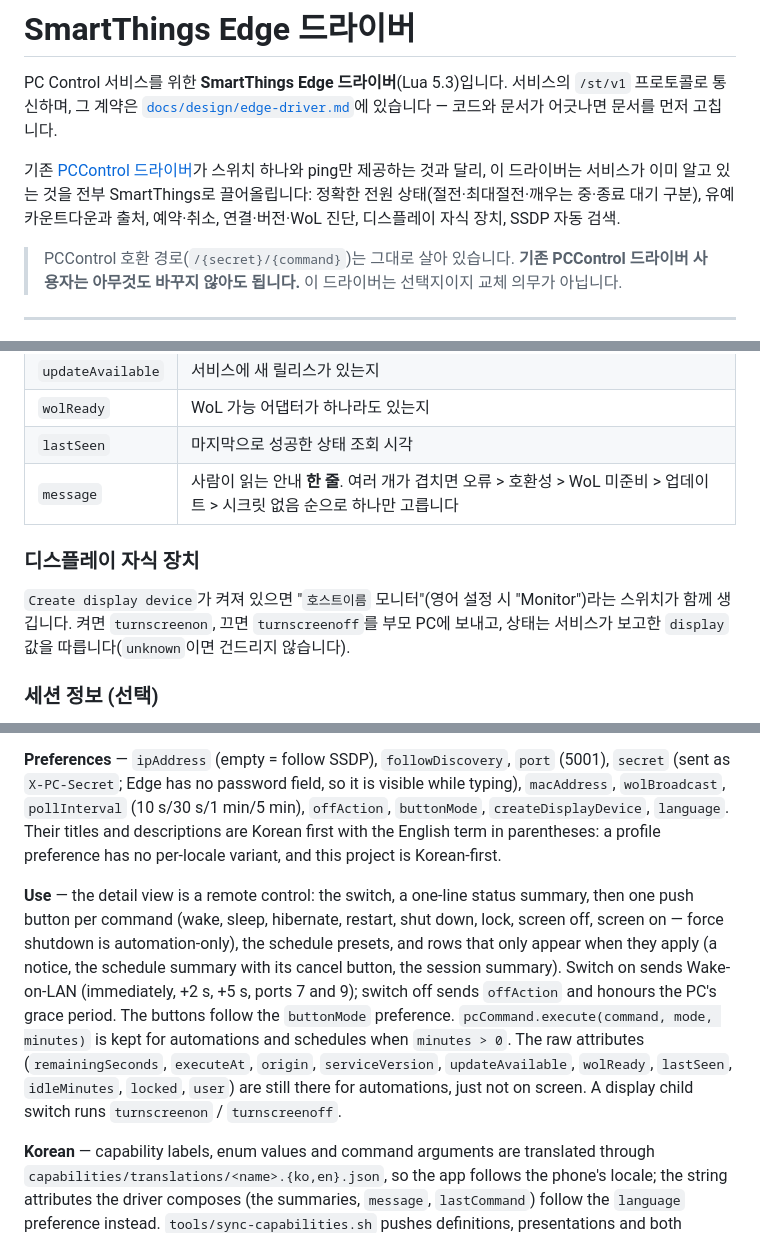
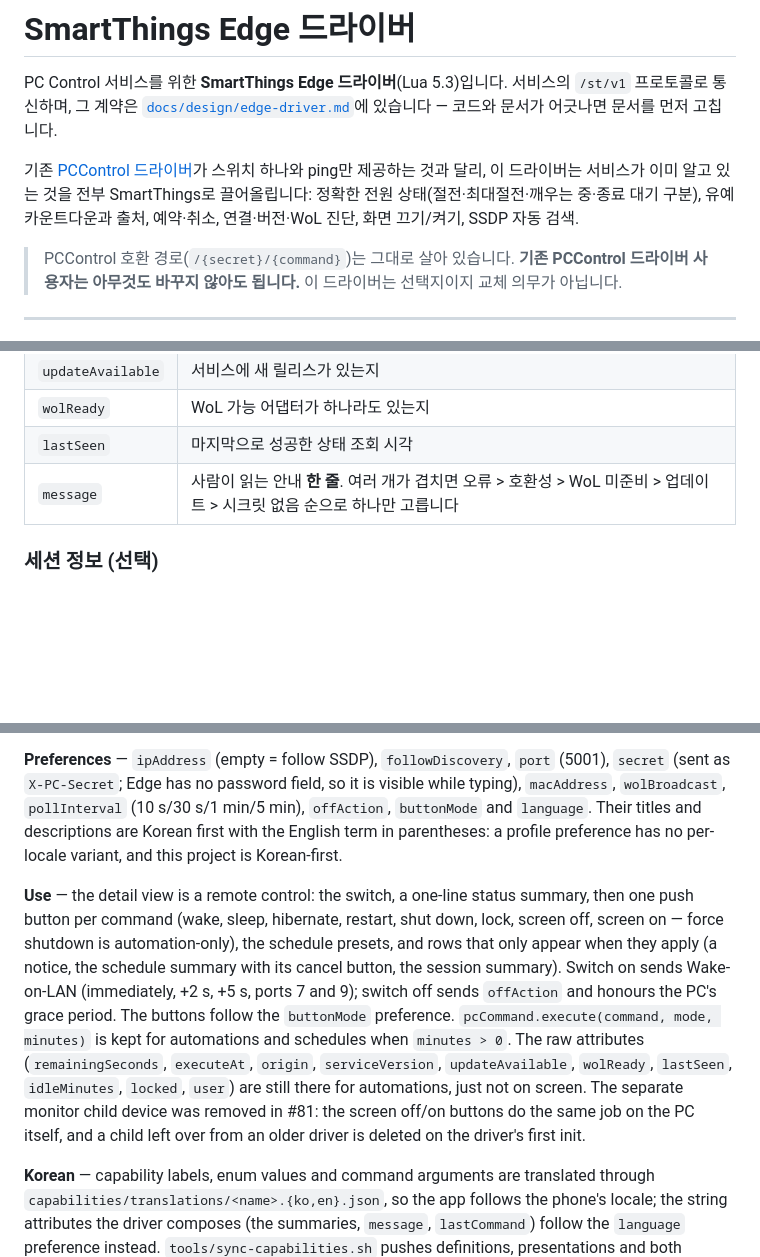
Before and after one commit to Protomothis/smartthings-pc-control, a Markdown page: edge/README.md, 3 parts joined by grey strips. GitHub-like rendering; blank space fills up the shorter version.

```diff
--- a/edge/README.md
+++ b/edge/README.md
@@ -8,7 +8,7 @@ PC Control 서비스를 위한 **SmartThings Edge 드라이버**(Lua 5.3)입니
 기존 [PCControl 드라이버](https://github.com/toddaustin07/PCControl)가 스위치 하나와
 ping만 제공하는 것과 달리, 이 드라이버는 서비스가 이미 알고 있는 것을 전부 SmartThings로
 끌어올립니다: 정확한 전원 상태(절전·최대절전·깨우는 중·종료 대기 구분), 유예
-카운트다운과 출처, 예약·취소, 연결·버전·WoL 진단, 디스플레이 자식 장치, SSDP 자동 검색.
+카운트다운과 출처, 예약·취소, 연결·버전·WoL 진단, 화면 끄기/켜기, SSDP 자동 검색.
 
 > PCControl 호환 경로(`/{secret}/{command}`)는 그대로 살아 있습니다. **기존 PCControl
 > 드라이버 사용자는 아무것도 바꾸지 않아도 됩니다.** 이 드라이버는 선택지이지 교체
@@ -226,12 +225,6 @@ capability 라벨·enum 값·명령 인자는 **capability translations**로 번
 | `lastSeen` | 마지막으로 성공한 상태 조회 시각 |
 | `message` | 사람이 읽는 안내 **한 줄**. 여러 개가 겹치면 오류 > 호환성 > WoL 미준비 > 업데이트 > 시크릿 없음 순으로 하나만 고릅니다 |
 
-### 디스플레이 자식 장치
-
-`Create display device`가 켜져 있으면 "`호스트이름` 모니터"(영어 설정 시 "Monitor")라는 스위치가 함께
-생깁니다. 켜면 `turnscreenon`, 끄면 `turnscreenoff`를 부모 PC에 보내고, 상태는 서비스가
-보고한 `display` 값을 따릅니다(`unknown`이면 건드리지 않습니다).
-
 ### 세션 정보 (선택)
 
 PC의 GUI 네트워크 탭에서 *세션 정보 노출*을 켜면 `pcSession`이 요약 한 줄
@@ -591,7 +579,7 @@ first successful poll, so a later SSDP hit updates it rather than duplicating it
 **Preferences** — `ipAddress` (empty = follow SSDP), `followDiscovery`, `port`
 (5001), `secret` (sent as `X-PC-Secret`; Edge has no password field, so it is
 visible while typing), `macAddress`, `wolBroadcast`, `pollInterval`
-(10 s/30 s/1 min/5 min), `offAction`, `buttonMode`, `createDisplayDevice`,
+(10 s/30 s/1 min/5 min), `offAction`, `buttonMode` and
 `language`. Their titles and descriptions are Korean first with the English term
 in parentheses: a profile preference has no per-locale variant, and this project
 is Korean-first.
@@ -607,8 +595,9 @@ Wake-on-LAN (immediately, +2 s, +5 s, ports 7 and 9); switch off sends
 automations and schedules when `minutes > 0`. The raw attributes
 (`remainingSeconds`, `executeAt`, `origin`, `serviceVersion`, `updateAvailable`,
 `wolReady`, `lastSeen`, `idleMinutes`, `locked`, `user`) are still there for
-automations, just not on screen. A display child switch runs `turnscreenon` /
-`turnscreenoff`.
+automations, just not on screen. The separate monitor child device was removed
+in #81: the screen off/on buttons do the same job on the PC itself, and a child
+left over from an older driver is deleted on the driver's first init.
 
 **Korean** — capability labels, enum values and command arguments are translated
 through `capabilities/translations/<name>.{ko,en}.json`, so the app follows the
```
Also changed, not shown: other parts of edge/README.md (+13 -19 lines), CHANGELOG.md (+3 -3 lines), docs/design/edge-driver.md (+21 -19 lines).
